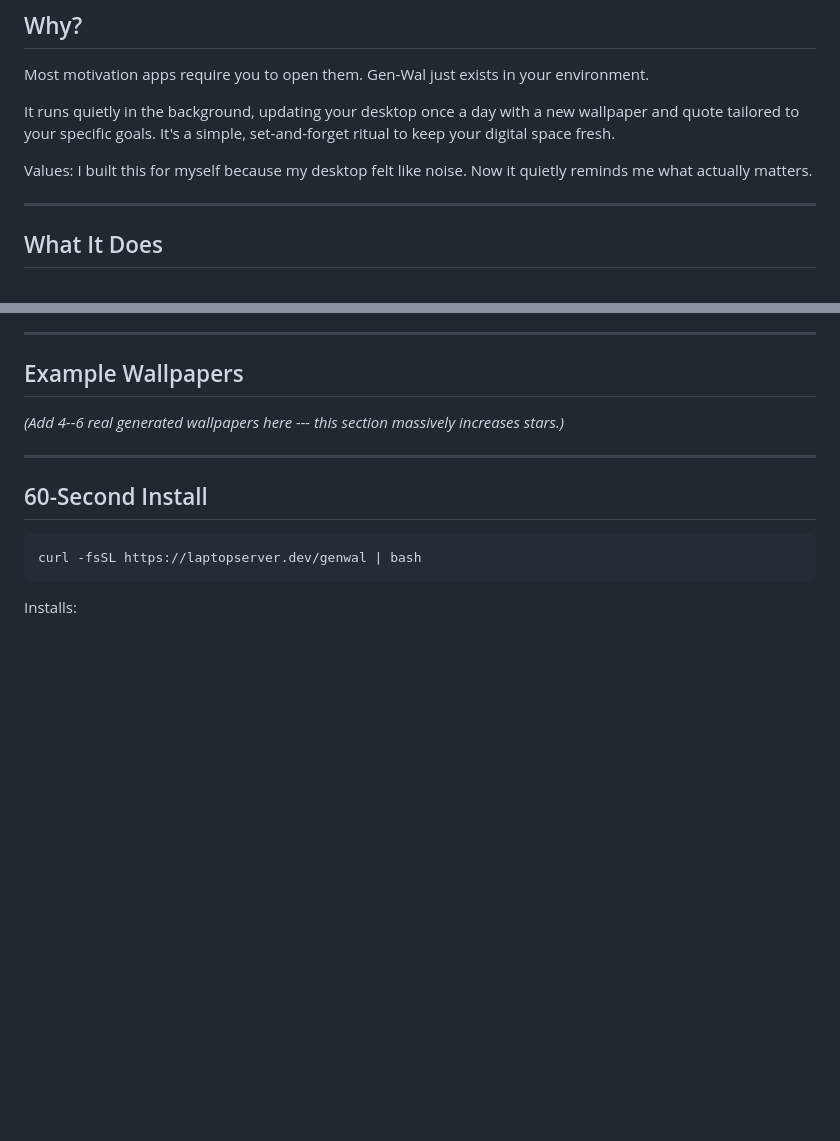
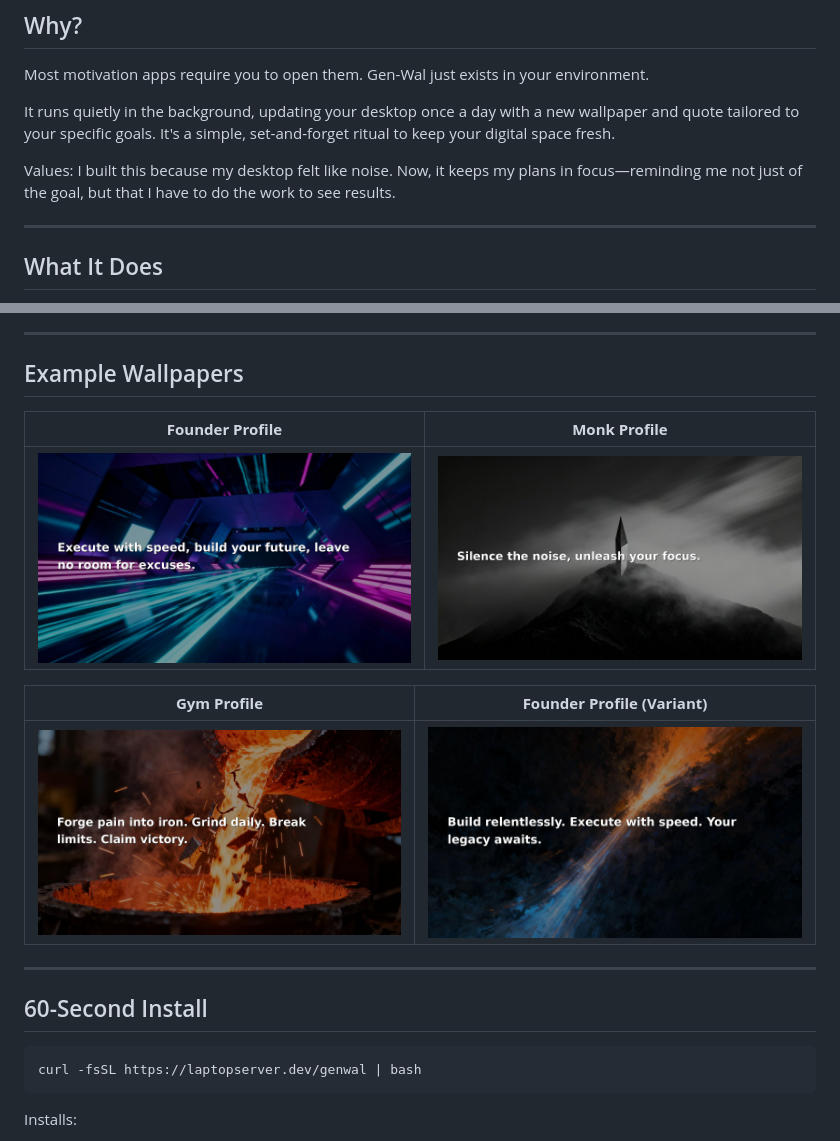
Before and after one commit to nicemit/gen-wal, a Markdown page: README.md, 2 parts joined by grey strips. Rendered like a GitHub page; pictures changed too: docs/images/founder-example-1.jpg (added), docs/images/founder-example-2.jpg (added), docs/images/gym-example-1.jpg (added); blank space fills up the shorter version.

Commit message:
UI/UX: Modern Landing Page & Refined Messaging
- Rewrite docs/index.html with Tailwind CSS and Swiper.js for premium responsiveness
- Implement smooth gradient fades for carousel captions
- Add robust copy-to-clipboard functionality with toast fallback
- Update "Why" messaging to emphasize "Plans + Action" over generic mindfulness
- Add example wallpapers grid to README.md
- Add 4 example wallpaper assets to docs/images/

```diff
--- a/README.md
+++ b/README.md
@@ -20,7 +20,7 @@ Most motivation apps require you to open them. Gen-Wal just exists in your envir
 
 It runs quietly in the background, updating your desktop once a day with a new wallpaper and quote tailored to your specific goals. It's a simple, set-and-forget ritual to keep your digital space fresh.
 
-Values: I built this for myself because my desktop felt like noise. Now it quietly reminds me what actually matters.
+Values: I built this because my desktop felt like noise. Now, it keeps my plans in focus—reminding me not just of the goal, but that I have to do the work to see results.
 
 ------------------------------------------------------------------------
 
@@ -37,8 +37,15 @@ Values: I built this for myself because my desktop felt like noise. Now it quiet
 
 ## Example Wallpapers
 
-*(Add 4--6 real generated wallpapers here --- this section massively
-increases stars.)*
+
+| **Founder Profile** | **Monk Profile** |
+| :---: | :---: |
+| <img src="docs/images/founder-example-1.jpg" width="100%" alt="Founder Startup Wallpaper"> | <img src="docs/images/monk-example-1.jpg" width="100%" alt="Zen Monk Wallpaper"> |
+
+| **Gym Profile** | **Founder Profile (Variant)** |
+| :---: | :---: |
+| <img src="docs/images/gym-example-1.jpg" width="100%" alt="Gym Motivation Wallpaper"> | <img src="docs/images/founder-example-2.jpg" width="100%" alt="Founder Wallpaper Variant"> |
+
 
 ------------------------------------------------------------------------
 
```
Also changed, not shown: docs/images/banner.png (deleted), 1 other file.
